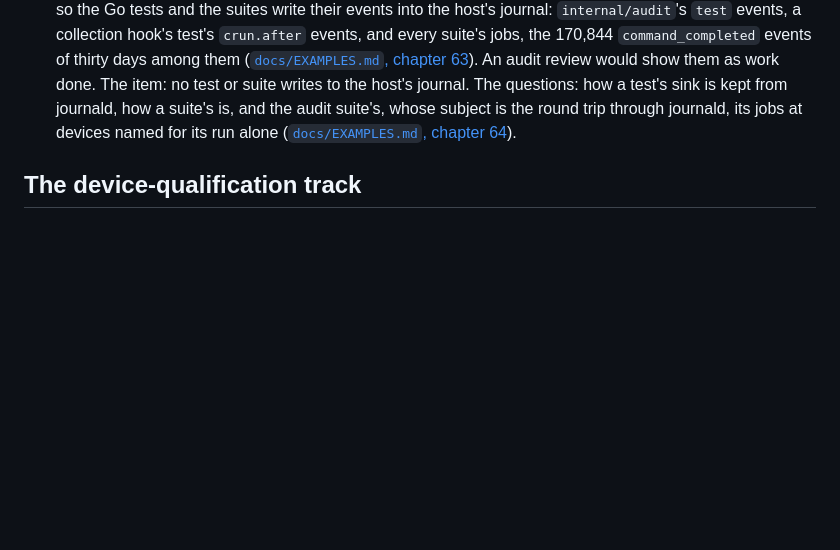
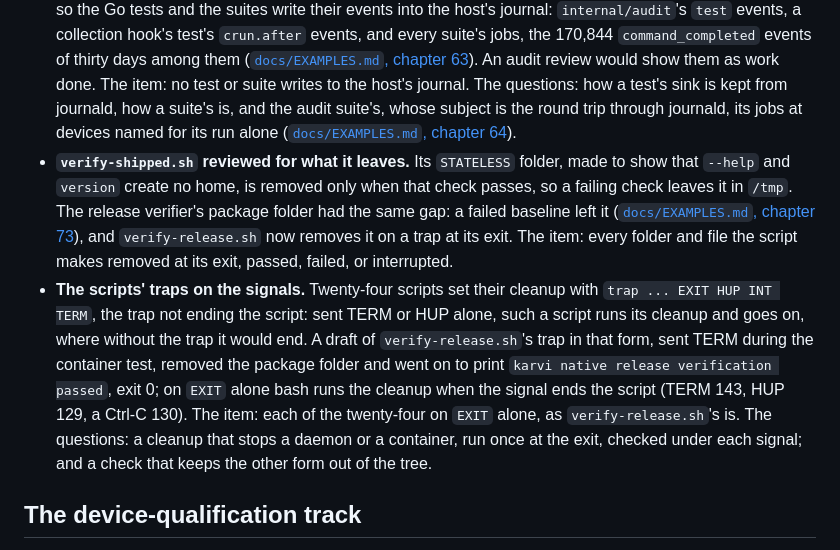
Before and after one commit to robert-patrick-texas/karvi, a Markdown page: ROADMAP.md, the part around the change. Rendered like a GitHub page; blank space fills up the shorter version.

Commit message:
docs: ROADMAP, verify-shipped.sh's folders and the scripts' signal traps
Two Later items. verify-shipped.sh reviewed for what it leaves: its STATELESS
folder stays in /tmp when its check fails, the gap the release verifier's
package folder had (chapter 73, b5691fe). The scripts' traps on the signals:
twenty-four scripts set their cleanup with trap ... EXIT HUP INT TERM, which
runs and goes on after a TERM or HUP sent to the script alone (a draft of the
release verifier's trap in that form printed passed, exit 0); on EXIT alone
bash runs the cleanup when the signal ends the script.

Co-Authored-By: Claude Opus 5.5 <noreply@anthropic.com>

```diff
--- a/ROADMAP.md
+++ b/ROADMAP.md
@@ -242,6 +242,26 @@ of [`docs/EXAMPLES.md`](docs/EXAMPLES.md). Nothing here is a promise of a date.
   the round trip through journald, its jobs at devices named for its run
   alone ([`docs/EXAMPLES.md`, chapter
   64](docs/EXAMPLES.md#64-karvi-audit-the-audit-trail-as-a-table-2026-10-17)).
+- **`verify-shipped.sh` reviewed for what it leaves.** Its `STATELESS`
+  folder, made to show that `--help` and `version` create no home, is removed
+  only when that check passes, so a failing check leaves it in `/tmp`. The
+  release verifier's package folder had the same gap: a failed baseline left it
+  ([`docs/EXAMPLES.md`, chapter
+  73](docs/EXAMPLES.md#73-the-release-0340-2026-10-19)), and
+  `verify-release.sh` now removes it on a trap at its exit. The item: every
+  folder and file the script makes removed at its exit, passed, failed, or
+  interrupted.
+- **The scripts' traps on the signals.** Twenty-four scripts set their
+  cleanup with `trap ... EXIT HUP INT TERM`, the trap not ending the script:
+  sent TERM or HUP alone, such a script runs its cleanup and goes on, where
+  without the trap it would end. A draft of `verify-release.sh`'s trap in that
+  form, sent TERM during the container test, removed the package folder and
+  went on to print `karvi native release verification passed`, exit 0; on
+  `EXIT` alone bash runs the cleanup when the signal ends the script (TERM 143,
+  HUP 129, a Ctrl-C 130). The item: each of the twenty-four on `EXIT` alone,
+  as `verify-release.sh`'s is. The questions: a cleanup that stops a daemon or
+  a container, run once at the exit, checked under each signal; and a check
+  that keeps the other form out of the tree.
 
 ## The device-qualification track
 
```
